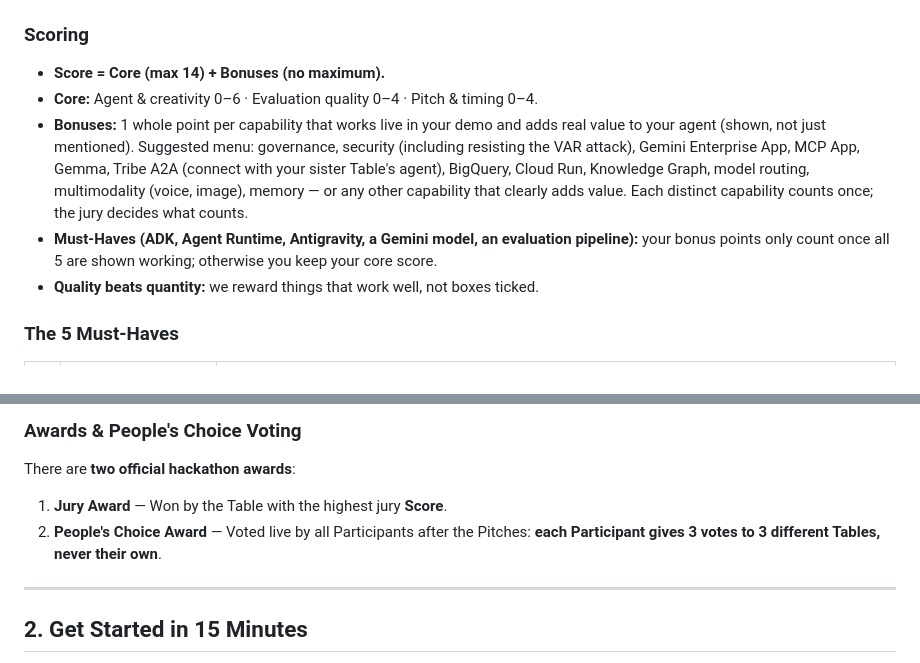
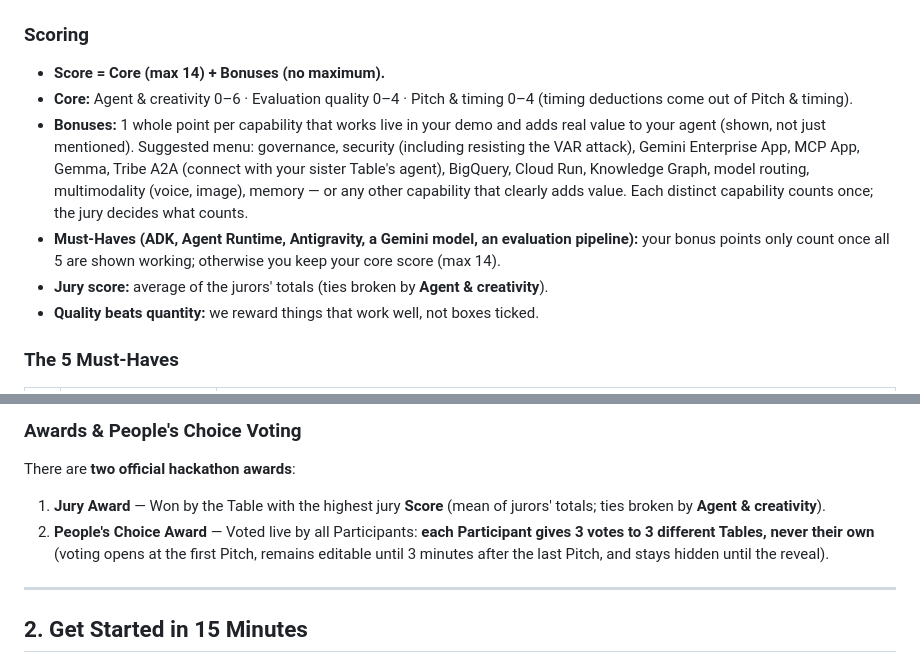
Before and after one commit to ai-innovators-team7/t07_self_healing_ops, a Markdown page: README.md, 2 parts joined by grey strips. Rendered like a GitHub page.

Commit message:
docs: align People's Choice voting window and 12-item bonus menu with ADR-0007

```diff
--- a/README.md
+++ b/README.md
@@ -19,9 +19,10 @@ Over **2 days**, around **50 technical Participants** (founders, CTOs, VPs of En
 
 ### Scoring
 - **Score = Core (max 14) + Bonuses (no maximum).**
-- **Core:** Agent & creativity 0–6 · Evaluation quality 0–4 · Pitch & timing 0–4.
+- **Core:** Agent & creativity 0–6 · Evaluation quality 0–4 · Pitch & timing 0–4 (timing deductions come out of Pitch & timing).
 - **Bonuses:** 1 whole point per capability that works live in your demo and adds real value to your agent (shown, not just mentioned). Suggested menu: governance, security (including resisting the VAR attack), Gemini Enterprise App, MCP App, Gemma, Tribe A2A (connect with your sister Table's agent), BigQuery, Cloud Run, Knowledge Graph, model routing, multimodality (voice, image), memory — or any other capability that clearly adds value. Each distinct capability counts once; the jury decides what counts.
-- **Must-Haves (ADK, Agent Runtime, Antigravity, a Gemini model, an evaluation pipeline):** your bonus points only count once all 5 are shown working; otherwise you keep your core score.
+- **Must-Haves (ADK, Agent Runtime, Antigravity, a Gemini model, an evaluation pipeline):** your bonus points only count once all 5 are shown working; otherwise you keep your core score (max 14).
+- **Jury score:** average of the jurors' totals (ties broken by **Agent & creativity**).
 - **Quality beats quantity:** we reward things that work well, not boxes ticked.
 
 ### The 5 Must-Haves
@@ -50,8 +51,8 @@ Over **2 days**, around **50 technical Participants** (founders, CTOs, VPs of En
 
 ### Awards & People's Choice Voting
 There are **two official hackathon awards**:
-1. **Jury Award** — Won by the Table with the highest jury **Score**.
-2. **People's Choice Award** — Voted live by all Participants after the Pitches: **each Participant gives 3 votes to 3 different Tables, never their own**.
+1. **Jury Award** — Won by the Table with the highest jury **Score** (mean of jurors' totals; ties broken by **Agent & creativity**).
+2. **People's Choice Award** — Voted live by all Participants: **each Participant gives 3 votes to 3 different Tables, never their own** (voting opens at the first Pitch, remains editable until 3 minutes after the last Pitch, and stays hidden until the reveal).
 
 ---
 
```
Also changed, not shown: docs/STARTER.md (+13 -6 lines).
